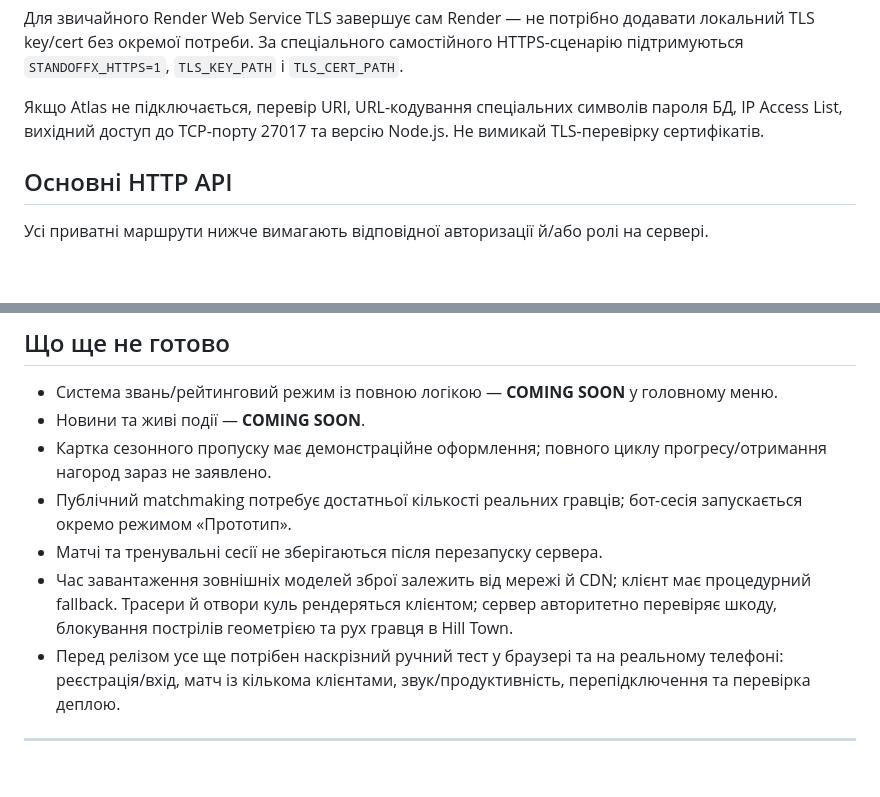
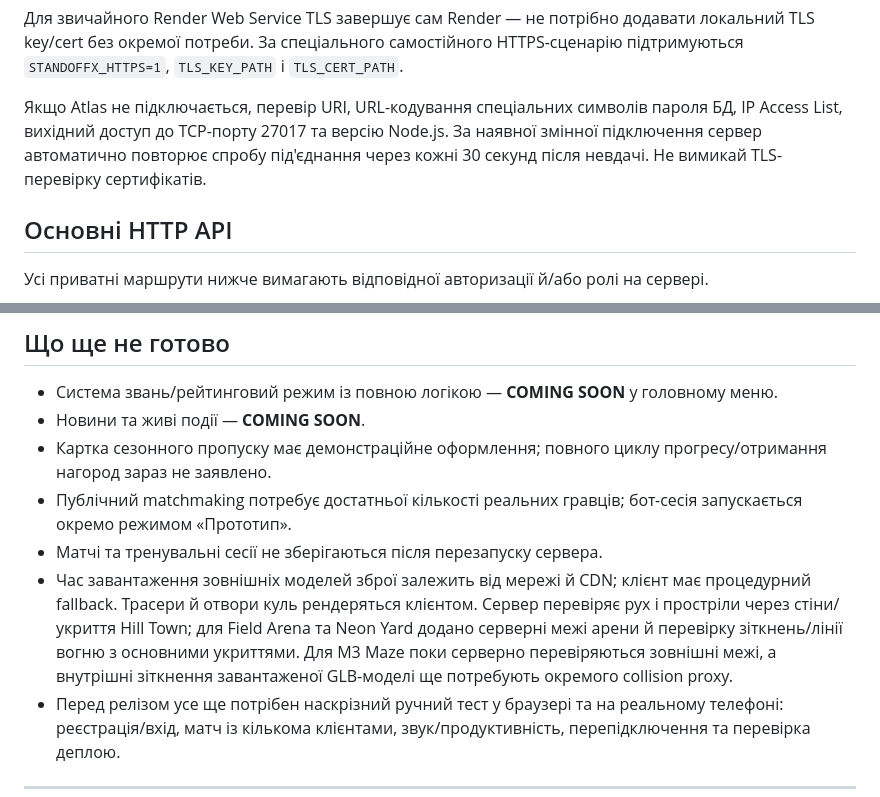
Before and after one commit to standoffX/StandoffX, a Markdown page: README.md, 2 parts joined by grey strips. GitHub-like rendering; blank space fills up the shorter version.

Commit message:
docs: document MongoDB retry and map collision coverage

```diff
--- a/README.md
+++ b/README.md
@@ -268,7 +268,7 @@ npm start
 
 Для звичайного Render Web Service TLS завершує сам Render — не потрібно додавати локальний TLS key/cert без окремої потреби. За спеціального самостійного HTTPS-сценарію підтримуються `STANDOFFX_HTTPS=1`, `TLS_KEY_PATH` і `TLS_CERT_PATH`.
 
-Якщо Atlas не підключається, перевір URI, URL-кодування спеціальних символів пароля БД, IP Access List, вихідний доступ до TCP-порту 27017 та версію Node.js. Не вимикай TLS-перевірку сертифікатів.
+Якщо Atlas не підключається, перевір URI, URL-кодування спеціальних символів пароля БД, IP Access List, вихідний доступ до TCP-порту 27017 та версію Node.js. За наявної змінної підключення сервер автоматично повторює спробу під'єднання через кожні 30 секунд після невдачі. Не вимикай TLS-перевірку сертифікатів.
 
 ## Основні HTTP API
 
@@ -303,7 +303,7 @@ CI workflow виконує:
 - Картка сезонного пропуску має демонстраційне оформлення; повного циклу прогресу/отримання нагород зараз не заявлено.
 - Публічний matchmaking потребує достатньої кількості реальних гравців; бот-сесія запускається окремо режимом «Прототип».
 - Матчі та тренувальні сесії не зберігаються після перезапуску сервера.
-- Час завантаження зовнішніх моделей зброї залежить від мережі й CDN; клієнт має процедурний fallback. Трасери й отвори куль рендеряться клієнтом; сервер авторитетно перевіряє шкоду, блокування пострілів геометрією та рух гравця в Hill Town.
+- Час завантаження зовнішніх моделей зброї залежить від мережі й CDN; клієнт має процедурний fallback. Трасери й отвори куль рендеряться клієнтом. Сервер перевіряє рух і простріли через стіни/укриття Hill Town; для Field Arena та Neon Yard додано серверні межі арени й перевірку зіткнень/лінії вогню з основними укриттями. Для M3 Maze поки серверно перевіряються зовнішні межі, а внутрішні зіткнення завантаженої GLB-моделі ще потребують окремого collision proxy.
 - Перед релізом усе ще потрібен наскрізний ручний тест у браузері та на реальному телефоні: реєстрація/вхід, матч із кількома клієнтами, звук/продуктивність, перепідключення та перевірка деплою.
 
 ---
```
